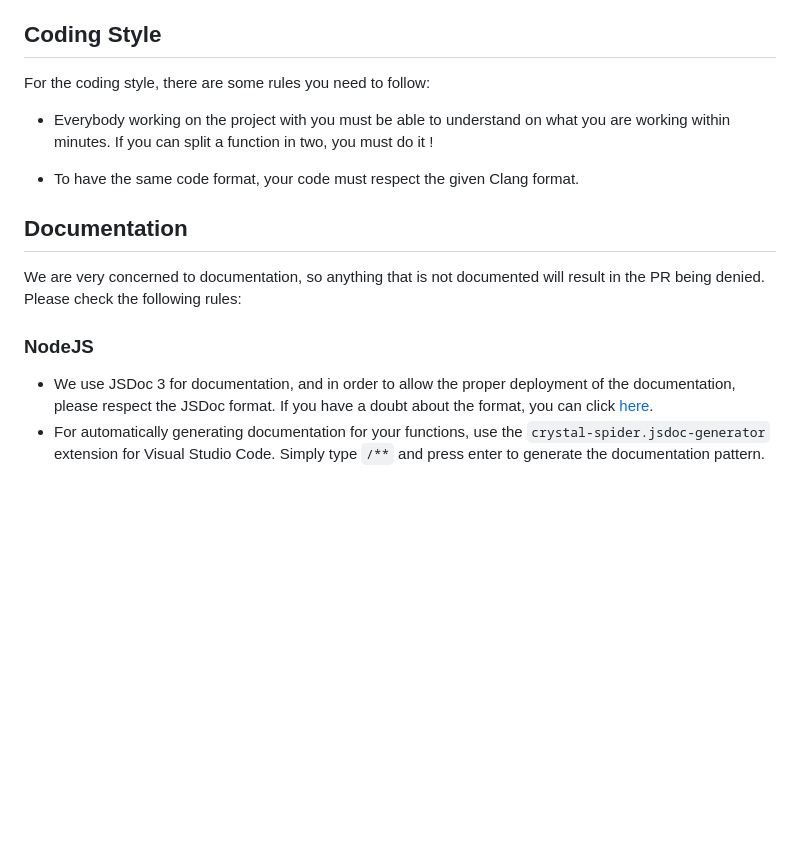
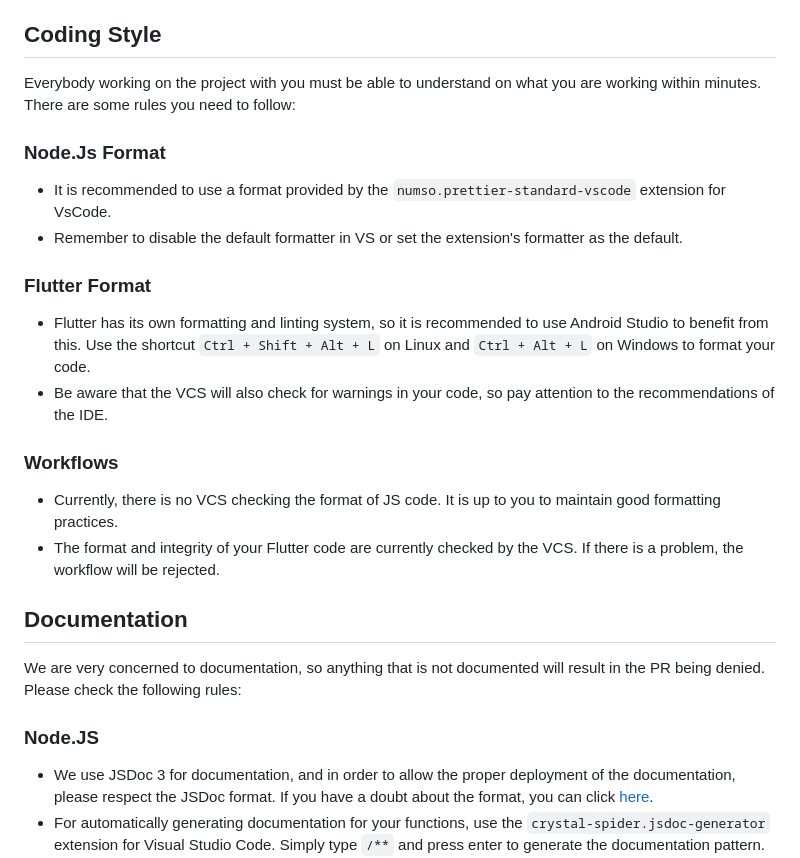
Before and after one commit to Epitech-Nantes-Tek3/A-equals-l-squared, a Markdown page: CONTRIBUTING.md, the part around the change. Drawn GitHub-style; blank space fills up the shorter version.

Commit message:
Update the Codind Style part of CONTRIBUTING.md #8

```diff
--- a/CONTRIBUTING.md
+++ b/CONTRIBUTING.md
@@ -39,17 +39,29 @@ When first committing on a branch, it is recommended to open a PR draft, so it w
 
 ## Coding Style
 
-For the coding style, there are some rules you need to follow:
+Everybody working on the project with you must be able to understand on what you are working within minutes. </br>
+There are some rules you need to follow:
 
-* Everybody working on the project with you must be able to understand on what you are working within minutes. If you can split a function in two, you must do it !
+### Node.Js Format
 
-* To have the same code format, your code must respect the given Clang format.
+* It is recommended to use a format provided by the `numso.prettier-standard-vscode` extension for VsCode.
+* Remember to disable the default formatter in VS or set the extension's formatter as the default.
+
+### Flutter Format
+
+* Flutter has its own formatting and linting system, so it is recommended to use Android Studio to benefit from this. Use the shortcut `Ctrl + Shift + Alt + L` on Linux and `Ctrl + Alt + L` on Windows to format your code.
+* Be aware that the VCS will also check for warnings in your code, so pay attention to the recommendations of the IDE.
+
+### Workflows
+
+* Currently, there is no VCS checking the format of JS code. It is up to you to maintain good formatting practices.
+* The format and integrity of your Flutter code are currently checked by the VCS. If there is a problem, the workflow will be rejected.
 
 ## Documentation
 
 We are very concerned to documentation, so anything that is not documented will result in the PR being denied. Please check the following rules:
 
-### NodeJS
+### Node.JS
 
 * We use JSDoc 3 for documentation, and in order to allow the proper deployment of the documentation, please respect the JSDoc format. If you have a doubt about the format, you can click [here](https://jsdoc.app/howto-commonjs-modules.html).
 * For automatically generating documentation for your functions, use the `crystal-spider.jsdoc-generator` extension for Visual Studio Code. Simply type `/**` and press enter to generate the documentation pattern.
```
